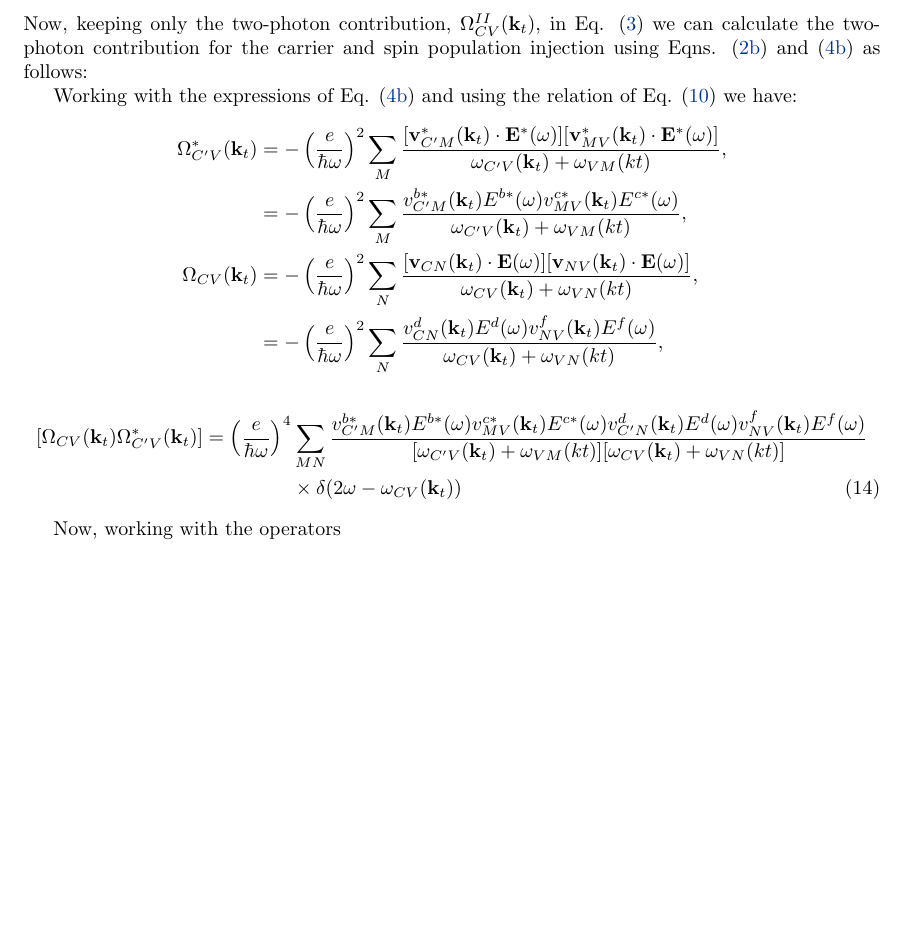
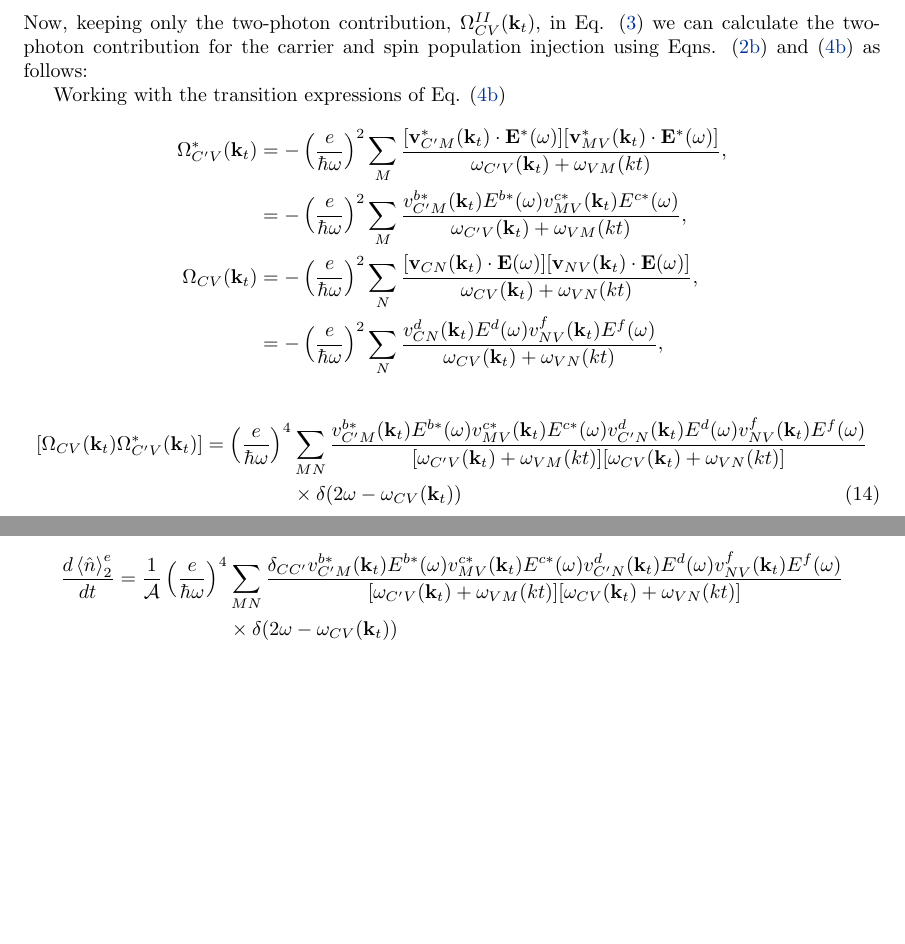
Before and after one commit to reinaldo-z/spin_current_injection, a LaTeX document (spin_current_injection.tex): part of page 6 of 6 before the commit and two parts of pages 6 and 7 of 7 after it, the two joined at a grey line, cut so that both start at the same text, the shorter picture padded with empty space. Compiled offline with pdfLaTeX.

Commit message:
Almost completed 2 photons contributions

```diff
--- a/spin_current_injection.tex
+++ b/spin_current_injection.tex
@@ -391,9 +393,9 @@ Now, keeping only the two-photon contribution, $\Omega^{II}_{CV}(\kt)$, in Eq.
 carrier and spin population injection using Eqns. \eqref{eq:e_contribution} and
 \eqref{eq:1_electron_contribution} as follows:
 
-Working with the expressions of Eq. \eqref{eq:1_electron_contribution} and using
-the relation of Eq. \eqref{eq:dot_product} we have:
-\begin{align*}\label{eq:omegaICV_omegaI*VpV}
+Working with the transition expressions of Eq.
+\eqref{eq:1_electron_contribution}
+\begin{align*}\label{eq:omegaICV_omegaI*CpV}
 \Omega^{*}_{C'V}(\kt) &= - \left(\frac{e}{\hbar\omega}\right)^{2}
 \sum_{M} \frac{[\mathbf{v}^{*}_{C'M}(\kt) \cdot \mathbf{E}^{*}(\omega)]
 [\mathbf{v}^{*}_{MV}(\kt)\cdot\mathbf{E}^{*}(\omega)]}{\omega_{C'V}(\kt)+\omega_{VM}(kt)}, \\
@@ -414,8 +416,17 @@ v^{d}_{C'N}(\kt) E^{d}(\omega)v^{f}_{NV}(\kt) E^{f}(\omega)}
 {[\omega_{C'V}(\kt)+\omega_{VM}(kt)][\omega_{CV}(\kt)+\omega_{VN}(kt)]} \nonumber \\
 & \times \dw
 \end{align}
+and using the relations of Eq.\eqref{eq:dot_product}, Eq. \eqref{eq:op_n}, and
+Eq. \eqref{eq:op_S} we have we obtain
+\begin{align*}
+\frac{d\ev*{\hat{n}}^{e}_2}{dt}= \frac{1}{\mathcal{A}} \left(\frac{e}{\hbar\omega}\right)^{4} &
+\sum_{MN} \frac{\delta_{CC'} v^{b*}_{C'M}(\kt) E^{b*}(\omega)v^{c*}_{MV}(\kt) E^{c*}(\omega)
+v^{d}_{C'N}(\kt) E^{d}(\omega)v^{f}_{NV}(\kt) E^{f}(\omega)}
+{[\omega_{C'V}(\kt)+\omega_{VM}(kt)][\omega_{CV}(\kt)+\omega_{VN}(kt)]} \nonumber \\
+& \times \dw
+\end{align*}
 
-Now, working with the operators
+
 
 % section coherent_control (end)
 \end{document}
```
Also changed, not shown: spin_current_injection.tex (2 more changed lines).
